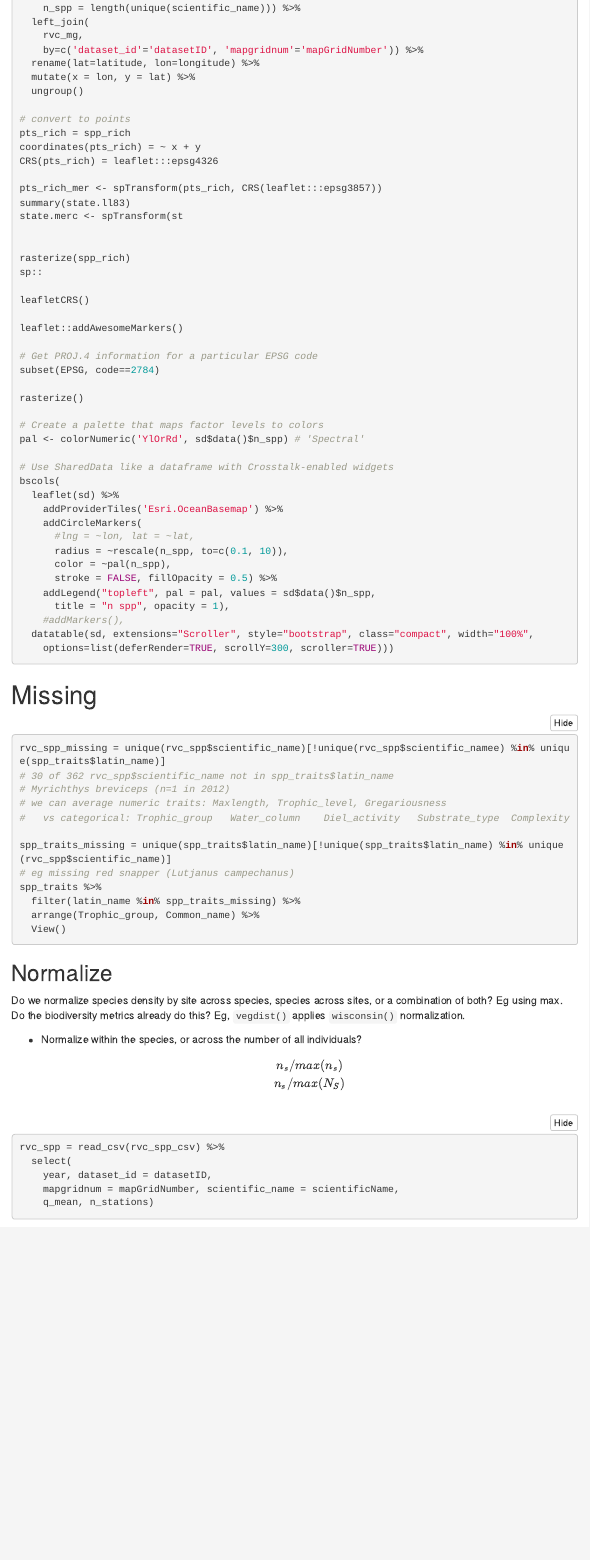
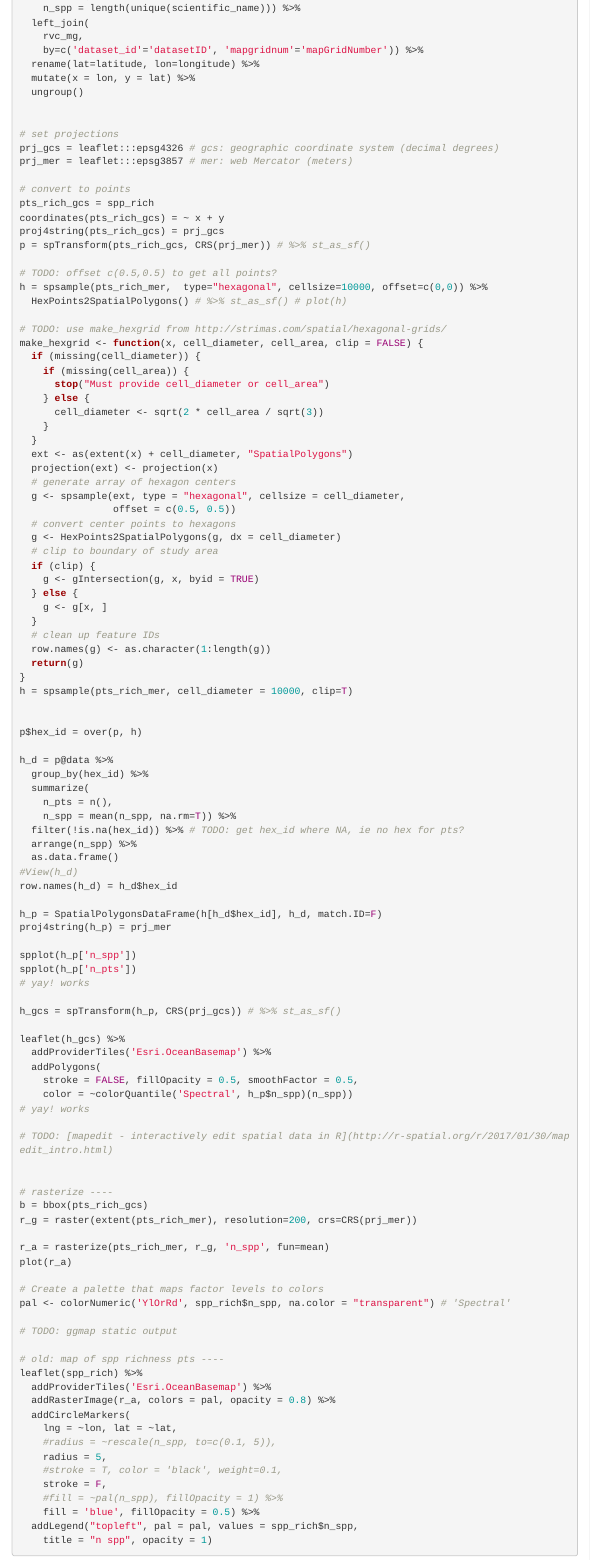
Before and after one commit to marinebon/analysis, an R Markdown document (rvc_analysis.Rmd): the page in a window 1100 px wide, from 13440 px down before the commit and from 13480 px down after it, so that both start at the same text. Rendered offline with R 4.5, knitr and Pandoc, with nearby package versions; folded parts are opened; code that draws random numbers runs with fixed seeds of ours; some code elsewhere in the file could not run offline; menus at the side of the page are left out.

Commit message:
+ hexgrid

````diff
--- a/rvc_analysis.Rmd
+++ b/rvc_analysis.Rmd
@@ -593,45 +595,108 @@ spp_rich = rvc_spp %>%
   mutate(x = lon, y = lat) %>%
   ungroup()
 
+
+# set projections
+prj_gcs = leaflet:::epsg4326 # gcs: geographic coordinate system (decimal degrees)
+prj_mer = leaflet:::epsg3857 # mer: web Mercator (meters)
+
 # convert to points
-pts_rich = spp_rich
-coordinates(pts_rich) = ~ x + y
-CRS(pts_rich) = leaflet:::epsg4326
+pts_rich_gcs = spp_rich
+coordinates(pts_rich_gcs) = ~ x + y
+proj4string(pts_rich_gcs) = prj_gcs
+p = spTransform(pts_rich_gcs, CRS(prj_mer)) # %>% st_as_sf()
 
-pts_rich_mer <- spTransform(pts_rich, CRS(leaflet:::epsg3857))
-summary(state.ll83)
-state.merc <- spTransform(st
+# TODO: offset c(0.5,0.5) to get all points?
+h = spsample(pts_rich_mer,  type="hexagonal", cellsize=10000, offset=c(0,0)) %>%
+  HexPoints2SpatialPolygons() # %>% st_as_sf() # plot(h)
+
+# TODO: use make_hexgrid from http://strimas.com/spatial/hexagonal-grids/
+make_hexgrid <- function(x, cell_diameter, cell_area, clip = FALSE) {
+  if (missing(cell_diameter)) {
+    if (missing(cell_area)) {
+      stop("Must provide cell_diameter or cell_area")
+    } else {
+      cell_diameter <- sqrt(2 * cell_area / sqrt(3))
+    }
+  }
+  ext <- as(extent(x) + cell_diameter, "SpatialPolygons")
+  projection(ext) <- projection(x)
+  # generate array of hexagon centers
+  g <- spsample(ext, type = "hexagonal", cellsize = cell_diameter,
+                offset = c(0.5, 0.5))
+  # convert center points to hexagons
+  g <- HexPoints2SpatialPolygons(g, dx = cell_diameter)
+  # clip to boundary of study area
+  if (clip) {
+    g <- gIntersection(g, x, byid = TRUE)
+  } else {
+    g <- g[x, ]
+  }
+  # clean up feature IDs
+  row.names(g) <- as.character(1:length(g))
+  return(g)
+}
+h = spsample(pts_rich_mer, cell_diameter = 10000, clip=T)
 
 
-rasterize(spp_rich)
-sp::
+p$hex_id = over(p, h)
 
-leafletCRS()
+h_d = p@data %>%
+  group_by(hex_id) %>%
+  summarize(
+    n_pts = n(),
+    n_spp = mean(n_spp, na.rm=T)) %>%
+  filter(!is.na(hex_id)) %>% # TODO: get hex_id where NA, ie no hex for pts?
+  arrange(n_spp) %>%
+  as.data.frame()
+#View(h_d)
+row.names(h_d) = h_d$hex_id
 
-leaflet::addAwesomeMarkers()
+h_p = SpatialPolygonsDataFrame(h[h_d$hex_id], h_d, match.ID=F)
+proj4string(h_p) = prj_mer
 
-# Get PROJ.4 information for a particular EPSG code
-subset(EPSG, code==2784)
+spplot(h_p['n_spp'])
+spplot(h_p['n_pts'])
+# yay! works
 
-rasterize()
+h_gcs = spTransform(h_p, CRS(prj_gcs)) # %>% st_as_sf()
+
+leaflet(h_gcs) %>%
+  addProviderTiles('Esri.OceanBasemap') %>%
+  addPolygons(
+    stroke = FALSE, fillOpacity = 0.5, smoothFactor = 0.5,
+    color = ~colorQuantile('Spectral', h_p$n_spp)(n_spp))
+# yay! works
+
+# TODO: [mapedit - interactively edit spatial data in R](http://r-spatial.org/r/2017/01/30/mapedit_intro.html)
+
+
+# rasterize ----
+b = bbox(pts_rich_gcs)
+r_g = raster(extent(pts_rich_mer), resolution=200, crs=CRS(prj_mer))
+
+r_a = rasterize(pts_rich_mer, r_g, 'n_spp', fun=mean)
+plot(r_a)
 
 # Create a palette that maps factor levels to colors
-pal <- colorNumeric('YlOrRd', sd$data()$n_spp) # 'Spectral'
+pal <- colorNumeric('YlOrRd', spp_rich$n_spp, na.color = "transparent") # 'Spectral'
 
-# Use SharedData like a dataframe with Crosstalk-enabled widgets
-bscols(
-  leaflet(sd) %>%
-    addProviderTiles('Esri.OceanBasemap') %>%
-    addCircleMarkers(
-      #lng = ~lon, lat = ~lat,
-      radius = ~rescale(n_spp, to=c(0.1, 10)),
-      color = ~pal(n_spp),
-      stroke = FALSE, fillOpacity = 0.5) %>%
-    addLegend("topleft", pal = pal, values = sd$data()$n_spp,
-      title = "n spp", opacity = 1),
-    #addMarkers(),
-  datatable(sd, extensions="Scroller", style="bootstrap", class="compact", width="100%",
-    options=list(deferRender=TRUE, scrollY=300, scroller=TRUE)))
+# TODO: ggmap static output
+
+# old: map of spp richness pts ----
+leaflet(spp_rich) %>%
+  addProviderTiles('Esri.OceanBasemap') %>%
+  addRasterImage(r_a, colors = pal, opacity = 0.8) %>%
+  addCircleMarkers(
+    lng = ~lon, lat = ~lat,
+    #radius = ~rescale(n_spp, to=c(0.1, 5)),
+    radius = 5,
+    #stroke = T, color = 'black', weight=0.1,
+    stroke = F,
+    #fill = ~pal(n_spp), fillOpacity = 1) %>%
+    fill = 'blue', fillOpacity = 0.5) %>%
+  addLegend("topleft", pal = pal, values = spp_rich$n_spp,
+    title = "n spp", opacity = 1)
 ```
 
 
````
Also changed, not shown: rvc_analysis.Rmd (6 more changed lines).
